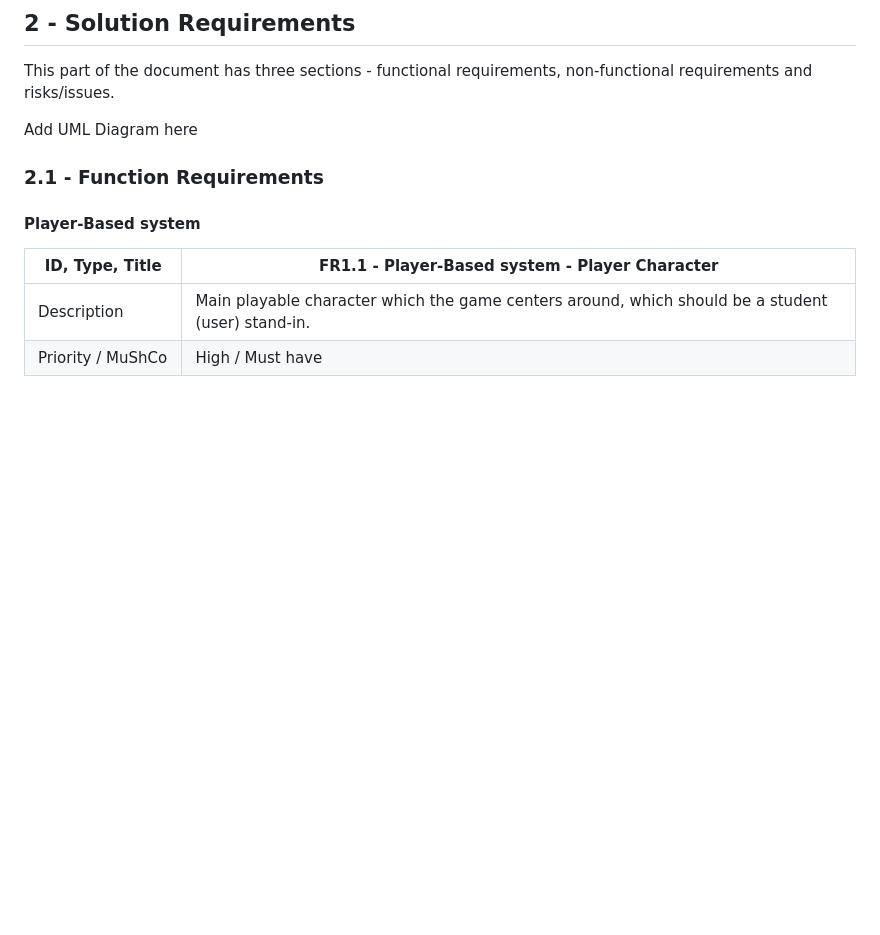
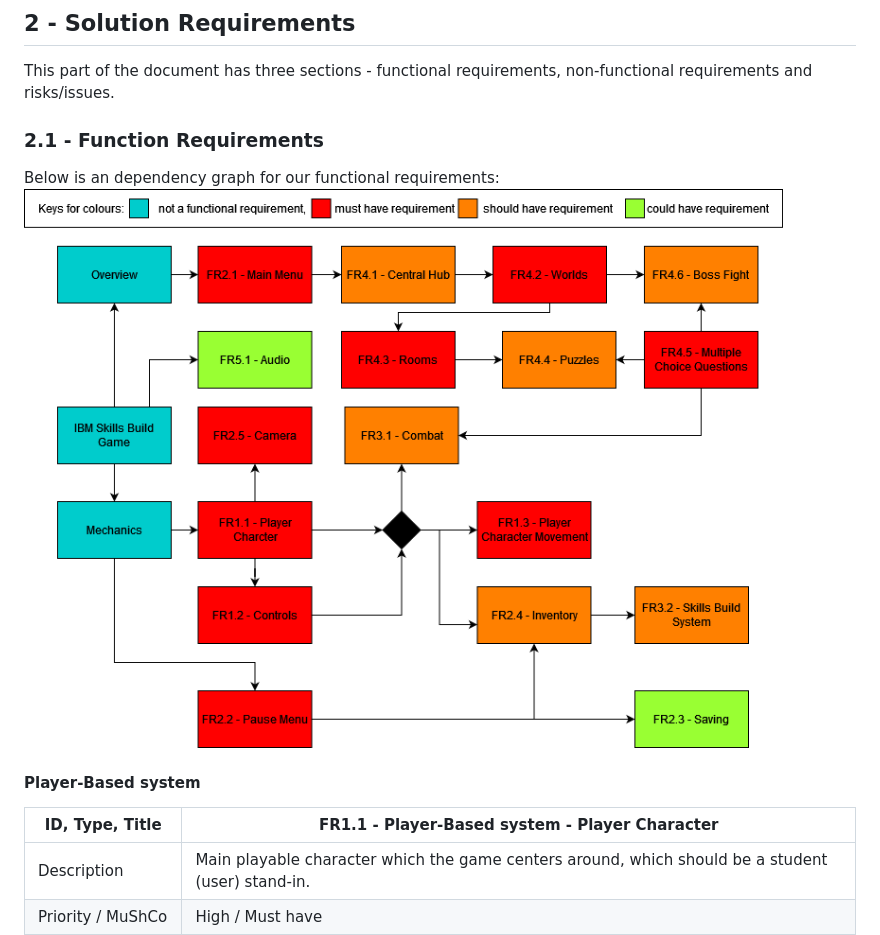
Before and after one commit to COMP2281/software-engineering-group-17, a Markdown page: documentation/Requirement-Specification.md, the part around the change. GitHub-like rendering; pictures changed too: image/Documentation/Requirements-Dependency-Graph.png (added); blank space fills up the shorter version.

Commit message:
Add graph (#34)

```diff
--- a/documentation/Requirement-Specification.md
+++ b/documentation/Requirement-Specification.md
@@ -64,9 +64,11 @@ Our proposed solution to IBM's Skills Build Website issue is the creation of an
 
 This part of the document has three sections - functional requirements, non-functional requirements and risks/issues.
 
-Add UML Diagram here
 
 ### 2.1 - Function Requirements
+
+Below is an dependency graph for our functional requirements:
+![Functional Requirement Dependency Graph](images/../../image/Documentation/Requirements-Dependency-Graph.png)
 
 #### **Player-Based system**
 
```
